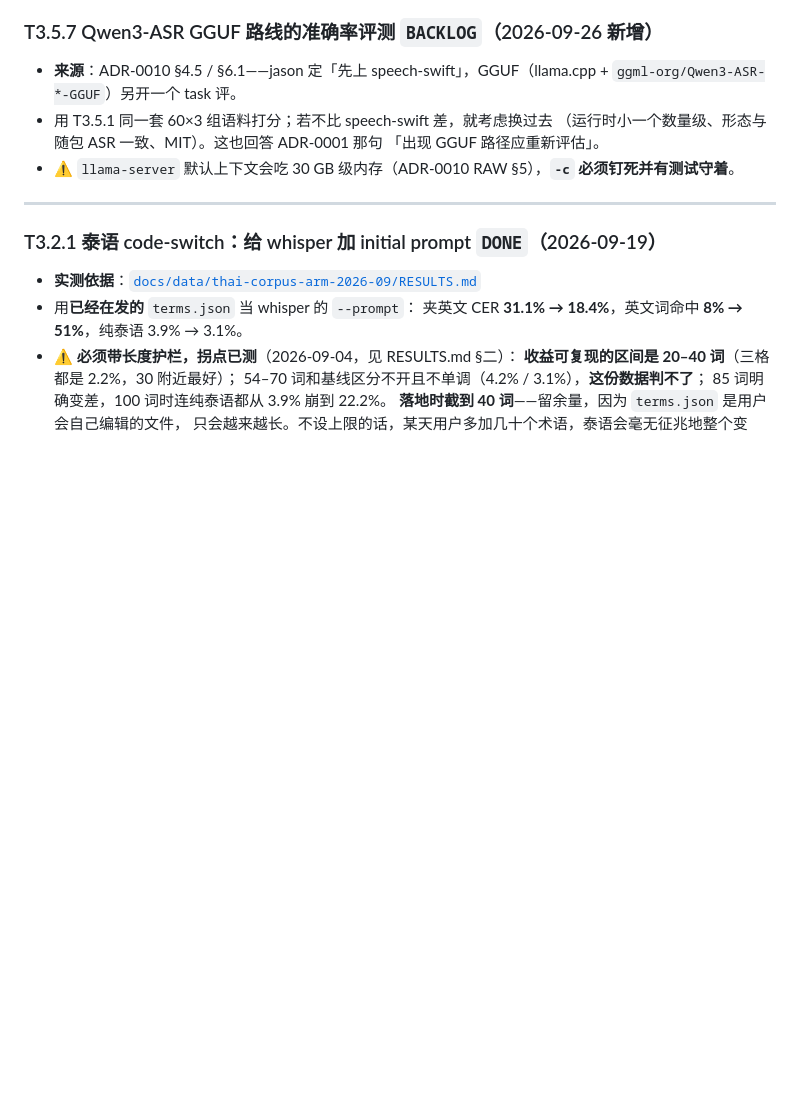
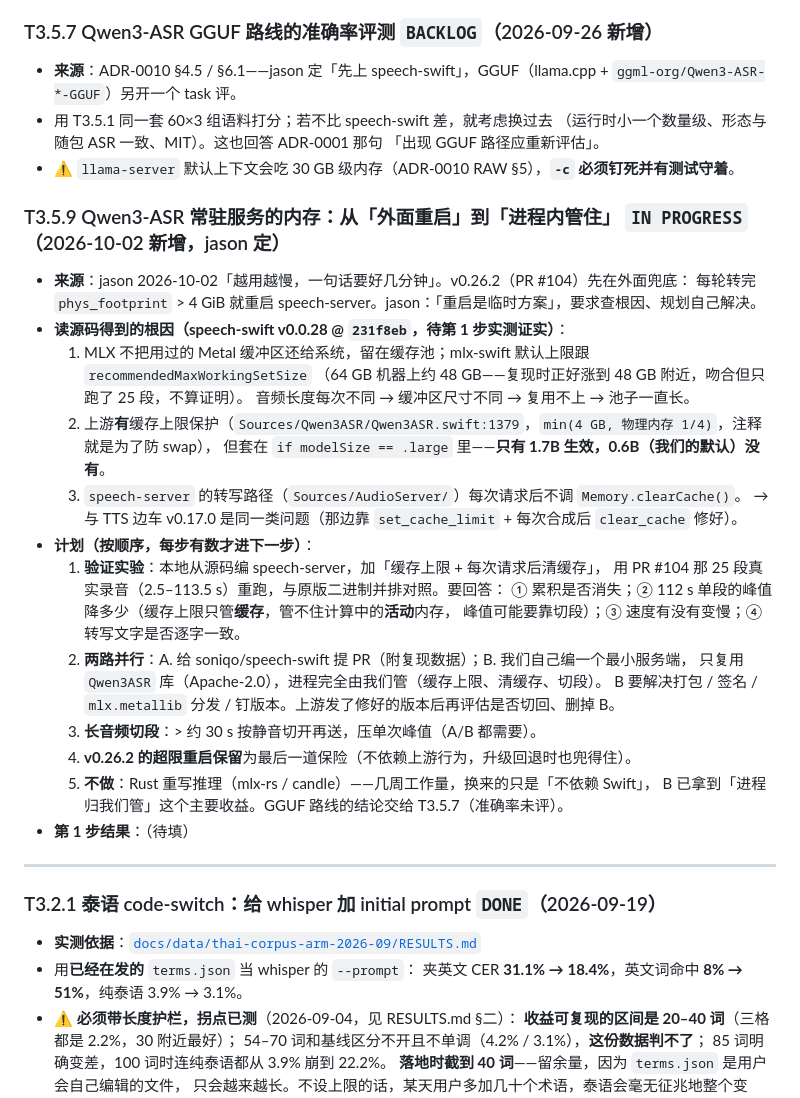
Before and after one commit to iDoris-ai/AgentEar, a Markdown page: docs/agent/tasks.md, the part around the change. Rendered like a GitHub page; blank space fills up the shorter version.

Commit message:
docs(tasks): T3.5.9 Qwen3-ASR 常驻服务内存——根因与规划（第 1 步进行中）
Co-Authored-By: Claude Opus 5.5 <noreply@anthropic.com>
Claude-Session: https://claude.ai/code/session_019txUrtFESEqqsT4LbMaBoZ

```diff
--- a/docs/agent/tasks.md
+++ b/docs/agent/tasks.md
@@ -1041,6 +1041,32 @@
   （运行时小一个数量级、形态与随包 ASR 一致、MIT）。这也回答 ADR-0001 那句
   「出现 GGUF 路径应重新评估」。
 - ⚠️ `llama-server` 默认上下文会吃 30 GB 级内存（ADR-0010 RAW §5），**`-c` 必须钉死并有测试守着**。
+
+### T3.5.9 Qwen3-ASR 常驻服务的内存：从「外面重启」到「进程内管住」  `IN PROGRESS`（2026-10-02 新增，jason 定）
+- **来源**：jason 2026-10-02「越用越慢，一句话要好几分钟」。v0.26.2（PR #104）先在外面兜底：
+  每轮转完 `phys_footprint` > 4 GiB 就重启 speech-server。jason：「重启是临时方案」，要求查根因、规划自己解决。
+- **读源码得到的根因（speech-swift v0.0.28 @ `231f8eb`，待第 1 步实测证实）**：
+  1. MLX 不把用过的 Metal 缓冲区还给系统，留在缓存池；mlx-swift 默认上限跟 `recommendedMaxWorkingSetSize`
+     （64 GB 机器上约 48 GB——复现时正好涨到 48 GB 附近，吻合但只跑了 25 段，不算证明）。
+     音频长度每次不同 → 缓冲区尺寸不同 → 复用不上 → 池子一直长。
+  2. 上游**有**缓存上限保护（`Sources/Qwen3ASR/Qwen3ASR.swift:1379`，`min(4 GB, 物理内存 1/4)`，注释就是为了防 swap），
+     但套在 `if modelSize == .large` 里——**只有 1.7B 生效，0.6B（我们的默认）没有**。
+  3. `speech-server` 的转写路径（`Sources/AudioServer/`）每次请求后不调 `Memory.clearCache()`。
+  → 与 TTS 边车 v0.17.0 是同一类问题（那边靠 `set_cache_limit` + 每次合成后 `clear_cache` 修好）。
+- **计划（按顺序，每步有数才进下一步）**：
+  1. **验证实验**：本地从源码编 speech-server，加「缓存上限 + 每次请求后清缓存」，
+     用 PR #104 那 25 段真实录音（2.5–113.5 s）重跑，与原版二进制并排对照。要回答：
+     ① 累积是否消失；② 112 s 单段的峰值降多少（缓存上限只管**缓存**，管不住计算中的**活动**内存，
+     峰值可能要靠切段）；③ 速度有没有变慢；④ 转写文字是否逐字一致。
+  2. **两路并行**：A. 给 soniqo/speech-swift 提 PR（附复现数据）；B. 我们自己编一个最小服务端，
+     只复用 `Qwen3ASR` 库（Apache-2.0），进程完全由我们管（缓存上限、清缓存、切段）。
+     B 要解决打包 / 签名 / `mlx.metallib` 分发 / 钉版本。上游发了修好的版本后再评估是否切回、删掉 B。
+  3. **长音频切段**：> 约 30 s 按静音切开再送，压单次峰值（A/B 都需要）。
+  4. **v0.26.2 的超限重启保留**为最后一道保险（不依赖上游行为，升级回退时也兜得住）。
+  5. **不做**：Rust 重写推理（mlx-rs / candle）——几周工作量，换来的只是「不依赖 Swift」，
+     B 已拿到「进程归我们管」这个主要收益。GGUF 路线的结论交给 T3.5.7（准确率未评）。
+- **第 1 步结果**：（待填）
+
 ---
 
 ### T3.2.1 泰语 code-switch：给 whisper 加 initial prompt  `DONE`（2026-09-19）
```
